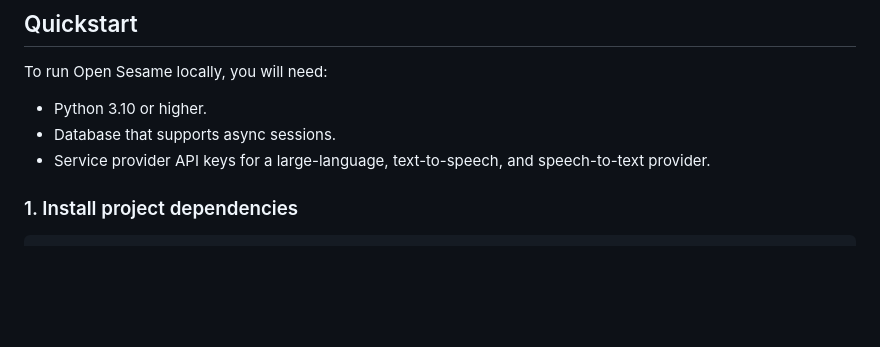
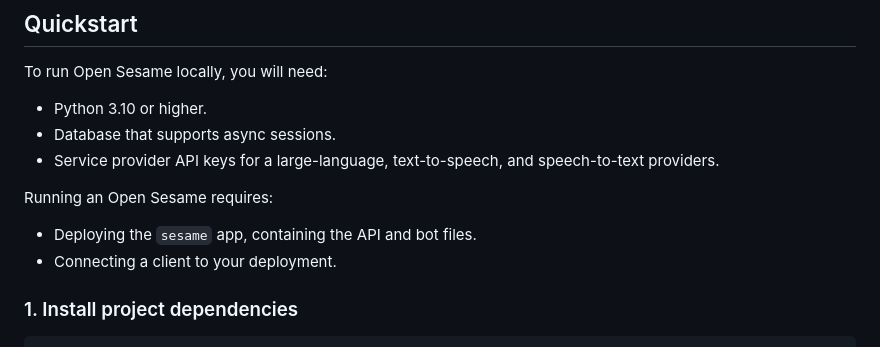
Before and after one commit to zhangfenbao/confucius_backend, a Markdown page: README.md, the part around the change. Drawn GitHub-style; blank space fills up the shorter version.

Commit message:
README updates and main push

```diff
--- a/README.md
+++ b/README.md
@@ -28,7 +28,12 @@ To run Open Sesame locally, you will need:
 
 - Python 3.10 or higher.
 - Database that supports async sessions.
-- Service provider API keys for a large-language, text-to-speech, and speech-to-text provider.
+- Service provider API keys for a large-language, text-to-speech, and speech-to-text providers.
+
+Running an Open Sesame requires:
+
+- Deploying the `sesame` app, containing the API and bot files.
+- Connecting a client to your deployment.
 
 ### 1. Install project dependencies
 
```
